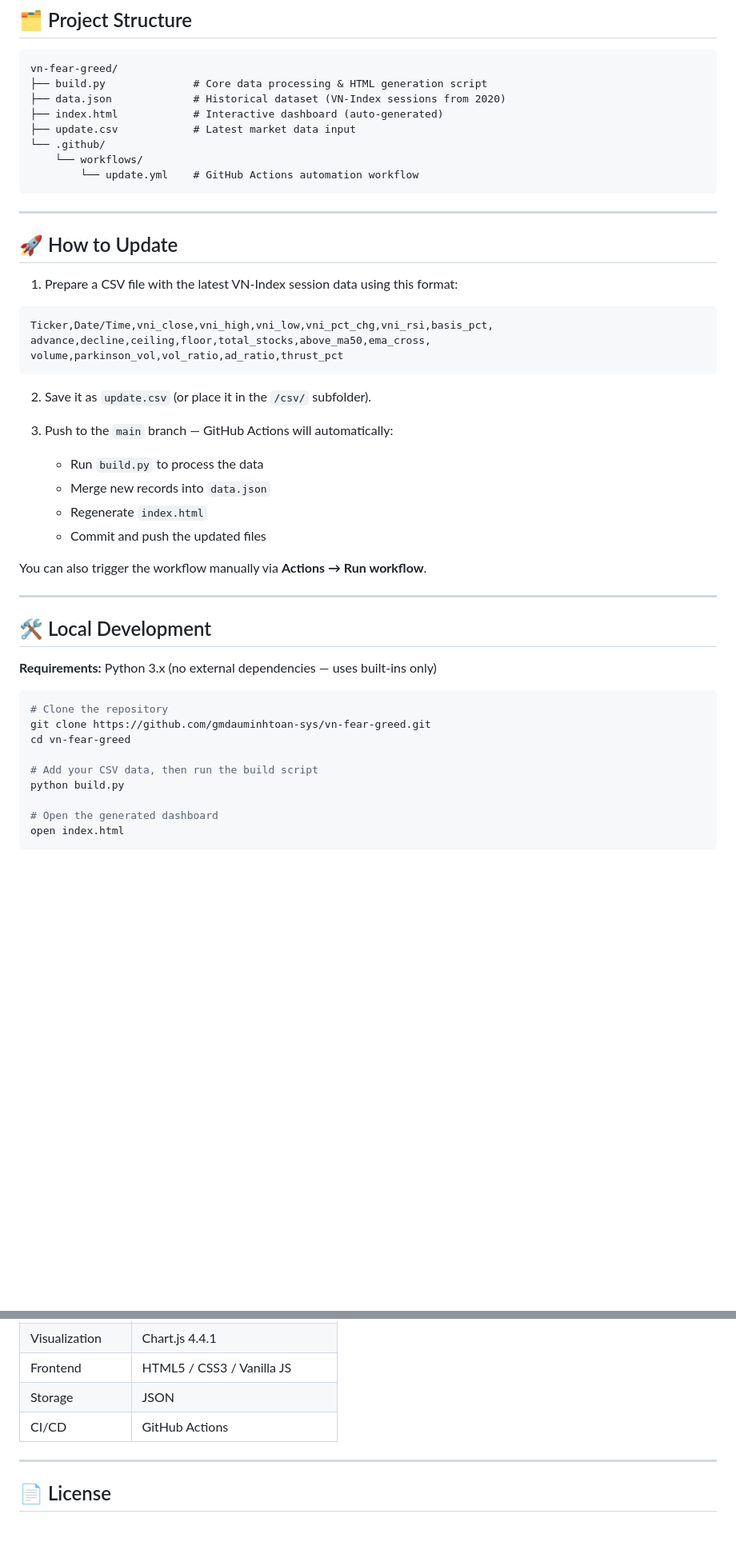
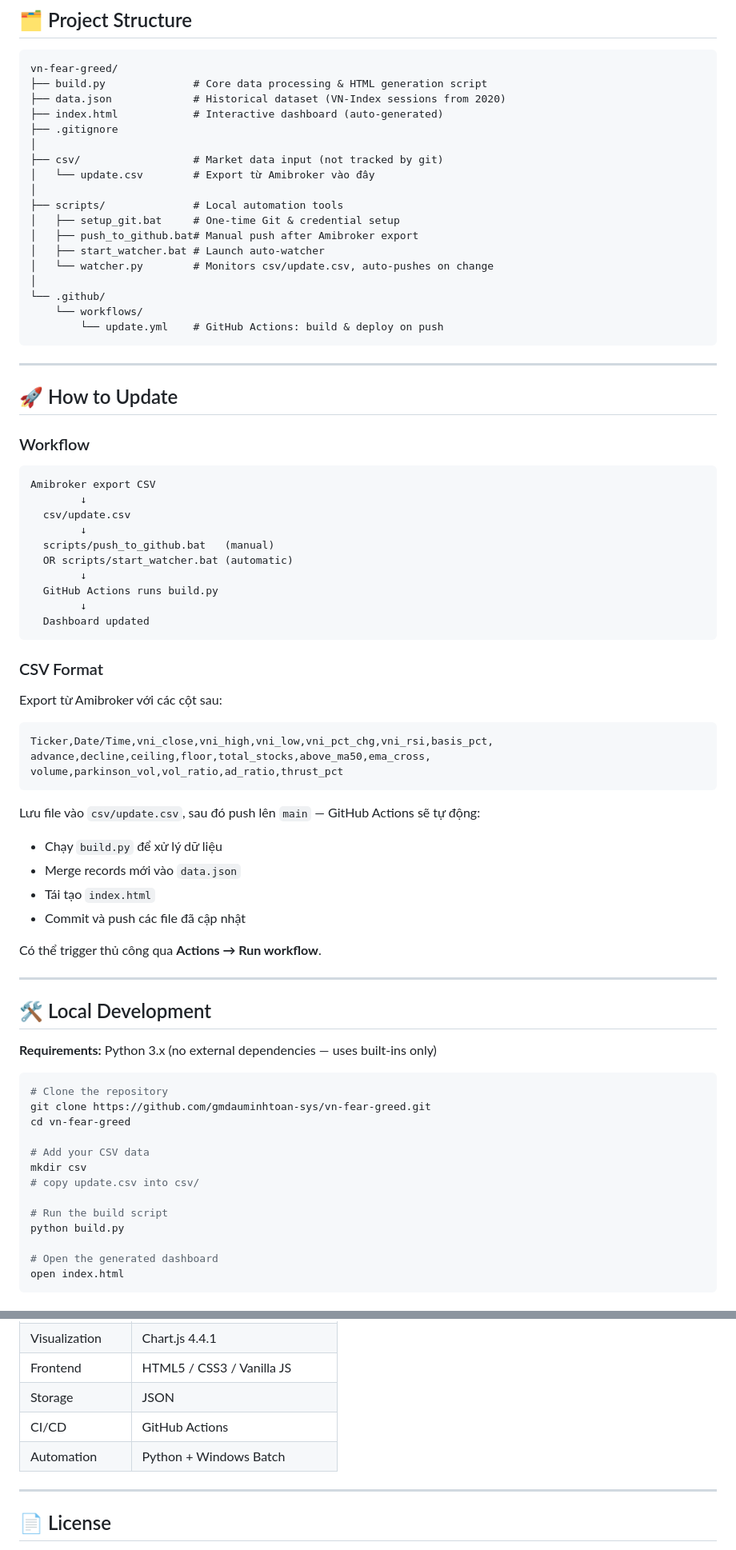
Before and after one commit to gmdauminhtoan-sys/vn-fear-greed, a Markdown page: README.md, 2 parts joined by grey strips. Shown at 80% size. Drawn GitHub-style; blank space fills up the shorter version.

Commit message:
docs: update README to reflect new repo structure
Co-Authored-By: Claude Sonnet 4.6 <noreply@anthropic.com>

````diff
--- a/README.md
+++ b/README.md
@@ -50,17 +50,44 @@ vn-fear-greed/
 ├── build.py              # Core data processing & HTML generation script
 ├── data.json             # Historical dataset (VN-Index sessions from 2020)
 ├── index.html            # Interactive dashboard (auto-generated)
-├── update.csv            # Latest market data input
+├── .gitignore
+│
+├── csv/                  # Market data input (not tracked by git)
+│   └── update.csv        # Export từ Amibroker vào đây
+│
+├── scripts/              # Local automation tools
+│   ├── setup_git.bat     # One-time Git & credential setup
+│   ├── push_to_github.bat# Manual push after Amibroker export
+│   ├── start_watcher.bat # Launch auto-watcher
+│   └── watcher.py        # Monitors csv/update.csv, auto-pushes on change
+│
 └── .github/
     └── workflows/
-        └── update.yml    # GitHub Actions automation workflow
+        └── update.yml    # GitHub Actions: build & deploy on push
 ```
 
 ---
 
 ## 🚀 How to Update
 
-1. Prepare a CSV file with the latest VN-Index session data using this format:
+### Workflow
+
+```
+Amibroker export CSV
+        ↓
+  csv/update.csv
+        ↓
+  scripts/push_to_github.bat   (manual)
+  OR scripts/start_watcher.bat (automatic)
+        ↓
+  GitHub Actions runs build.py
+        ↓
+  Dashboard updated
+```
+
+### CSV Format
+
+Export từ Amibroker với các cột sau:
 
 ```
 Ticker,Date/Time,vni_close,vni_high,vni_low,vni_pct_chg,vni_rsi,basis_pct,
@@ -68,15 +95,13 @@ advance,decline,ceiling,floor,total_stocks,above_ma50,ema_cross,
 volume,parkinson_vol,vol_ratio,ad_ratio,thrust_pct
 ```
 
-2. Save it as `update.csv` (or place it in the `/csv/` subfolder).
+Lưu file vào `csv/update.csv`, sau đó push lên `main` — GitHub Actions sẽ tự động:
+- Chạy `build.py` để xử lý dữ liệu
+- Merge records mới vào `data.json`
+- Tái tạo `index.html`
+- Commit và push các file đã cập nhật
 
-3. Push to the `main` branch — GitHub Actions will automatically:
-   - Run `build.py` to process the data
-   - Merge new records into `data.json`
-   - Regenerate `index.html`
-   - Commit and push the updated files
-
-You can also trigger the workflow manually via **Actions → Run workflow**.
+Có thể trigger thủ công qua **Actions → Run workflow**.
 
 ---
 
@@ -89,7 +114,11 @@ You can also trigger the workflow manually via **Actions → Run workflow**.
 git clone https://github.com/gmdauminhtoan-sys/vn-fear-greed.git
 cd vn-fear-greed
 
-# Add your CSV data, then run the build script
+# Add your CSV data
+mkdir csv
+# copy update.csv into csv/
+
+# Run the build script
 python build.py
 
 # Open the generated dashboard
@@ -127,6 +156,7 @@ open index.html
 | Frontend | HTML5 / CSS3 / Vanilla JS |
 | Storage | JSON |
 | CI/CD | GitHub Actions |
+| Automation | Python + Windows Batch |
 
 ---
 
````
